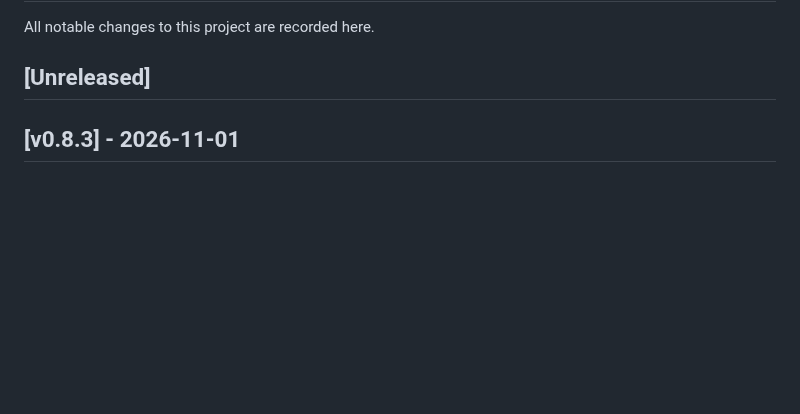
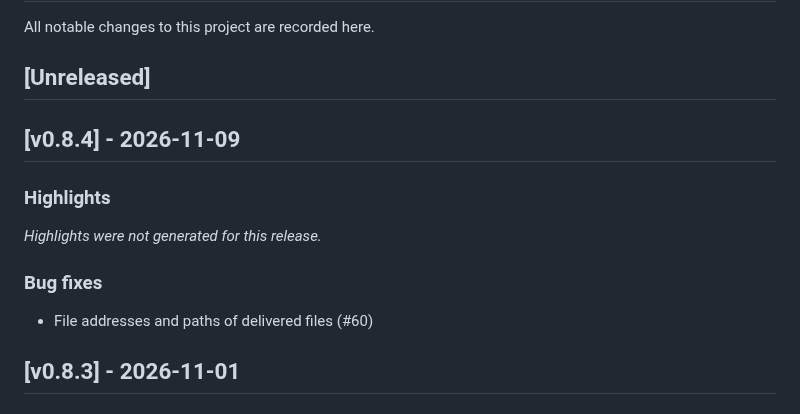
Before and after one commit to garycoding/garnet-scoping, a Markdown page: CHANGELOG.md, the part around the change. Rendered like a GitHub page; blank space fills up the shorter version.

Commit message:
docs(changelog): v0.8.4 [skip ci]

```diff
--- a/CHANGELOG.md
+++ b/CHANGELOG.md
@@ -3,6 +3,16 @@
 All notable changes to this project are recorded here.
 
 ## [Unreleased]
+
+## [v0.8.4] - 2026-11-09
+
+### Highlights
+
+_Highlights were not generated for this release._
+
+### Bug fixes
+
+- File addresses and paths of delivered files (#60)
 
 ## [v0.8.3] - 2026-11-01
 
```
